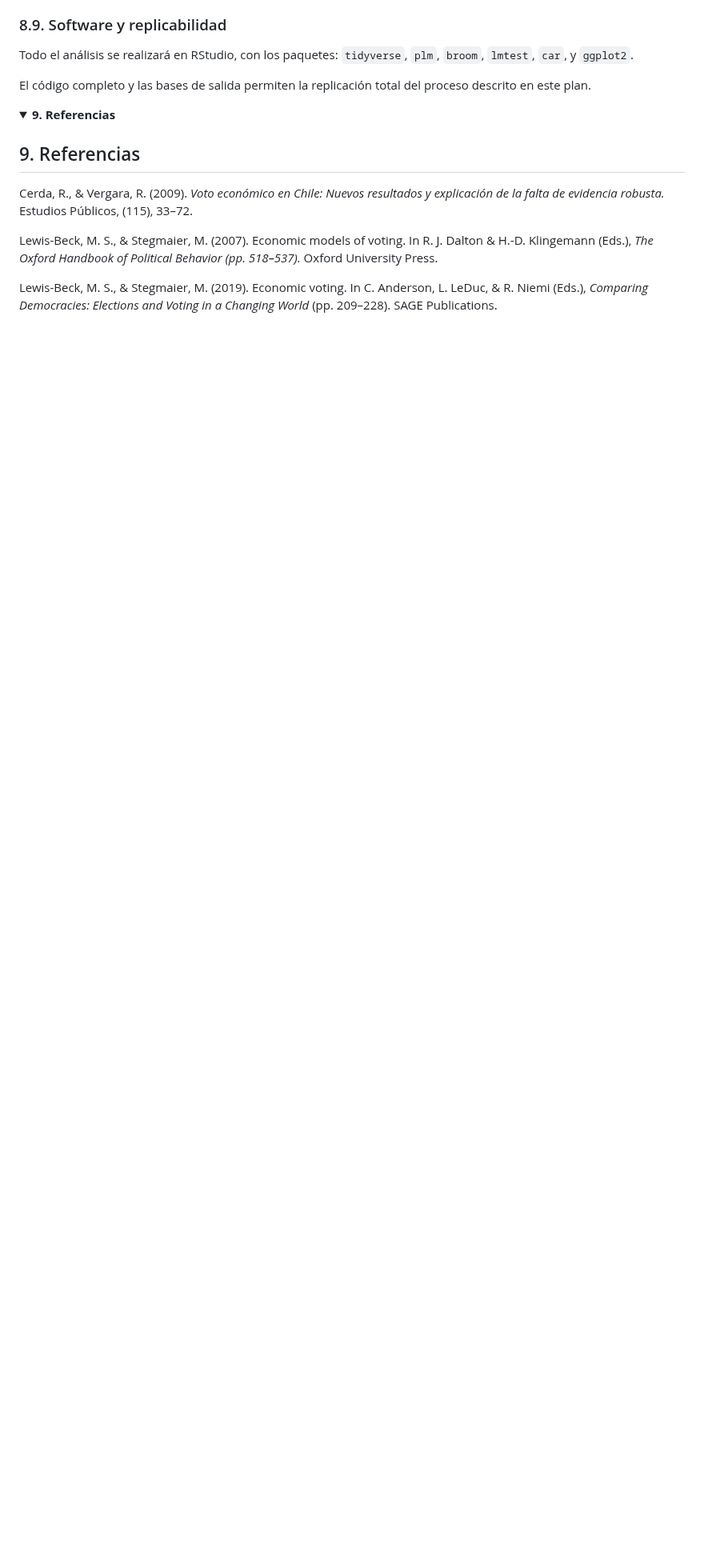
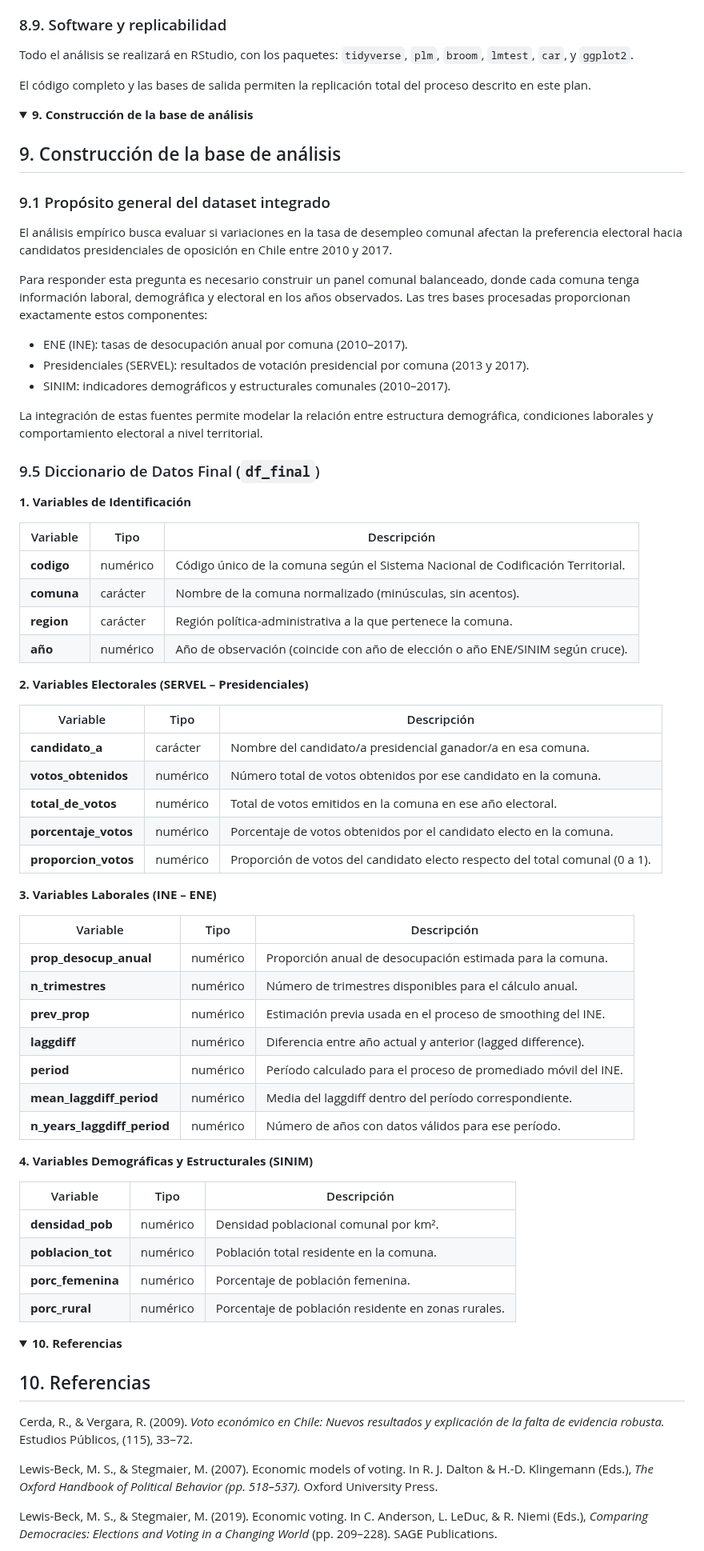
Before and after one commit to mariagracia-abbottcontreras/proyecto_icp5006, a Markdown page: README.md, the part around one of its changes. Shown at 80% size. Drawn GitHub-style; folded sections open; blank space fills up the shorter version.

```diff
--- a/README.md
+++ b/README.md
@@ -364,9 +363,71 @@ El código completo y las bases de salida permiten la replicación total del pro
 </details>
 
 <details>
-  <summary><strong>9. Referencias</strong></summary>
+  <summary><strong>9. Construcción de la base de análisis</strong></summary>
 
-## 9. Referencias
+## 9. Construcción de la base de análisis
+
+### 9.1 Propósito general del dataset integrado
+
+El análisis empírico busca evaluar si variaciones en la tasa de desempleo comunal afectan la preferencia electoral hacia candidatos presidenciales de oposición en Chile entre 2010 y 2017.
+
+Para responder esta pregunta es necesario construir un panel comunal balanceado, donde cada comuna tenga información laboral, demográfica y electoral en los años observados. Las tres bases procesadas proporcionan exactamente estos componentes:
+
+- ENE (INE): tasas de desocupación anual por comuna (2010–2017).
+- Presidenciales (SERVEL): resultados de votación presidencial por comuna (2013 y 2017).
+- SINIM: indicadores demográficos y estructurales comunales (2010–2017).
+
+La integración de estas fuentes permite modelar la relación entre estructura demográfica, condiciones laborales y comportamiento electoral a nivel territorial.
+
+### 9.5 Diccionario de Datos Final (`df_final`)
+
+**1. Variables de Identificación**
+
+| Variable   | Tipo     | Descripción                                                                      |
+| ---------- | -------- | -------------------------------------------------------------------------------- |
+| **codigo** | numérico | Código único de la comuna según el Sistema Nacional de Codificación Territorial. |
+| **comuna** | carácter | Nombre de la comuna normalizado (minúsculas, sin acentos).                       |
+| **region** | carácter | Región política-administrativa a la que pertenece la comuna.                     |
+| **año**    | numérico | Año de observación (coincide con año de elección o año ENE/SINIM según cruce).   |
+
+**2. Variables Electorales (SERVEL – Presidenciales)**
+
+| Variable             | Tipo     | Descripción                                                                  |
+| -------------------- | -------- | ---------------------------------------------------------------------------- |
+| **candidato_a**      | carácter | Nombre del candidato/a presidencial ganador/a en esa comuna.                 |
+| **votos_obtenidos**  | numérico | Número total de votos obtenidos por ese candidato en la comuna.              |
+| **total_de_votos**   | numérico | Total de votos emitidos en la comuna en ese año electoral.                   |
+| **porcentaje_votos** | numérico | Porcentaje de votos obtenidos por el candidato electo en la comuna.          |
+| **proporcion_votos** | numérico | Proporción de votos del candidato electo respecto del total comunal (0 a 1). |
+
+**3. Variables Laborales (INE – ENE)**
+
+| Variable                    | Tipo     | Descripción                                                    |
+| --------------------------- | -------- | -------------------------------------------------------------- |
+| **prop_desocup_anual**      | numérico | Proporción anual de desocupación estimada para la comuna.      |
+| **n_trimestres**            | numérico | Número de trimestres disponibles para el cálculo anual.        |
+| **prev_prop**               | numérico | Estimación previa usada en el proceso de smoothing del INE.    |
+| **laggdiff**                | numérico | Diferencia entre año actual y anterior (lagged difference).    |
+| **period**                  | numérico | Período calculado para el proceso de promediado móvil del INE. |
+| **mean_laggdiff_period**    | numérico | Media del laggdiff dentro del período correspondiente.         |
+| **n_years_laggdiff_period** | numérico | Número de años con datos válidos para ese período.             |
+
+**4. Variables Demográficas y Estructurales (SINIM)**
+
+| Variable          | Tipo     | Descripción                                         |
+| ----------------- | -------- | --------------------------------------------------- |
+| **densidad_pob**  | numérico | Densidad poblacional comunal por km².               |
+| **poblacion_tot** | numérico | Población total residente en la comuna.             |
+| **porc_femenina** | numérico | Porcentaje de población femenina.                   |
+| **porc_rural**    | numérico | Porcentaje de población residente en zonas rurales. |
+
+
+</details>
+
+<details>
+  <summary><strong>10. Referencias</strong></summary>
+
+## 10. Referencias
 
 Cerda, R., & Vergara, R. (2009). *Voto económico en Chile: Nuevos resultados y explicación de la falta de evidencia robusta.* Estudios Públicos, (115), 33–72.
 
```
Also changed, not shown: other parts of README.md (+0 -1 lines).
